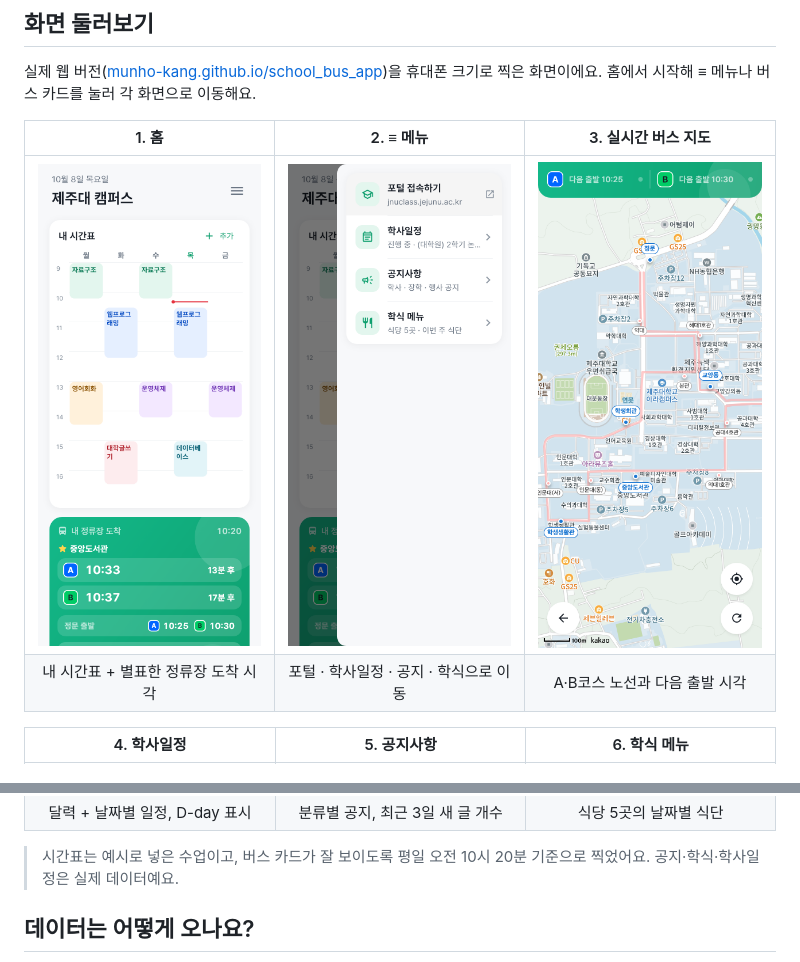
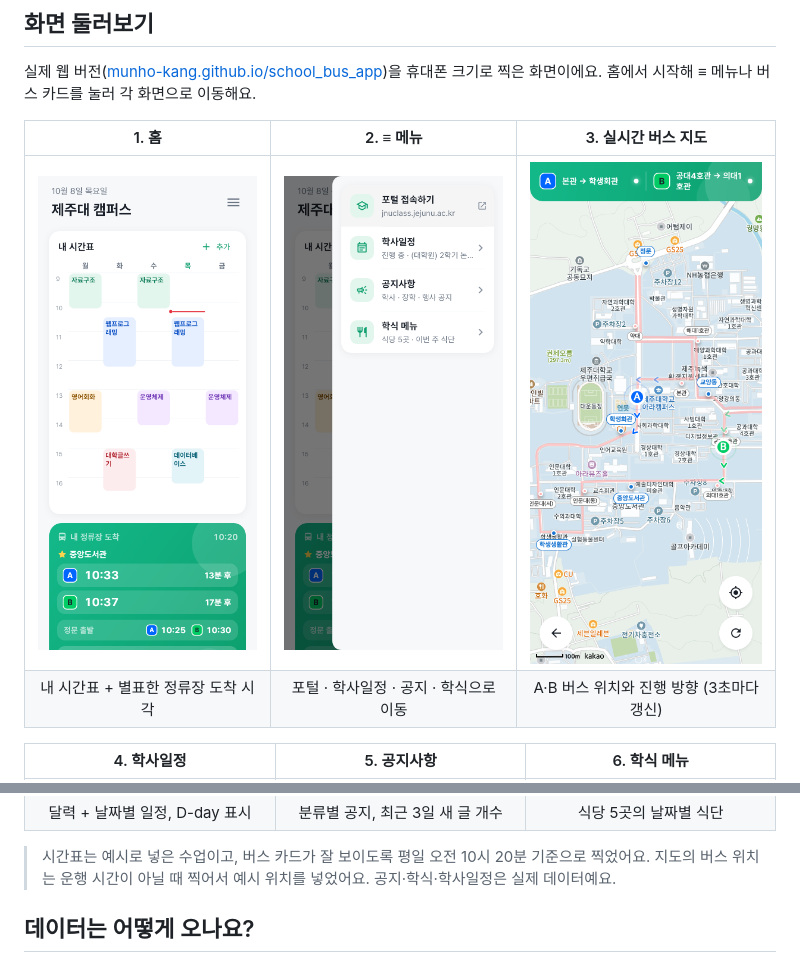
Before and after one commit to munho-kang/school_bus_app, a Markdown page: README.md, 2 parts joined by grey strips. GitHub-like rendering; pictures changed too: docs/screens/map.png.

Commit message:
README: 지도 화면을 A·B 버스가 보이는 사진으로 교체
Co-Authored-By: Claude Opus 5.5 (1M context) <noreply@anthropic.com>

```diff
--- a/README.md
+++ b/README.md
@@ -34,15 +34,16 @@
 
 | 1. 홈 | 2. ≡ 메뉴 | 3. 실시간 버스 지도 |
 | :---: | :---: | :---: |
-| <img src="docs/screens/home.png" width="250" alt="홈 화면: 내 시간표와 별표한 정류장 버스 도착 시각"> | <img src="docs/screens/drawer.png" width="250" alt="메뉴: 포털, 학사일정, 공지사항, 학식 메뉴"> | <img src="docs/screens/map.png" width="250" alt="카카오 지도 위 셔틀 노선과 정류장"> |
-| 내 시간표 + 별표한 정류장 도착 시각 | 포털 · 학사일정 · 공지 · 학식으로 이동 | A·B코스 노선과 다음 출발 시각 |
+| <img src="docs/screens/home.png" width="250" alt="홈 화면: 내 시간표와 별표한 정류장 버스 도착 시각"> | <img src="docs/screens/drawer.png" width="250" alt="메뉴: 포털, 학사일정, 공지사항, 학식 메뉴"> | <img src="docs/screens/map.png" width="250" alt="카카오 지도 위를 달리는 A·B 셔틀버스"> |
+| 내 시간표 + 별표한 정류장 도착 시각 | 포털 · 학사일정 · 공지 · 학식으로 이동 | A·B 버스 위치와 진행 방향 (3초마다 갱신) |
 
 | 4. 학사일정 | 5. 공지사항 | 6. 학식 메뉴 |
 | :---: | :---: | :---: |
 | <img src="docs/screens/schedule.png" width="250" alt="학사일정 달력"> | <img src="docs/screens/notice.png" width="250" alt="공지사항 목록"> | <img src="docs/screens/menu.png" width="250" alt="식당별 이번 주 식단"> |
 | 달력 + 날짜별 일정, D-day 표시 | 분류별 공지, 최근 3일 새 글 개수 | 식당 5곳의 날짜별 식단 |
 
-> 시간표는 예시로 넣은 수업이고, 버스 카드가 잘 보이도록 평일 오전 10시 20분 기준으로 찍었어요. 공지·학식·학사일정은 실제 데이터예요.
+> 시간표는 예시로 넣은 수업이고, 버스 카드가 잘 보이도록 평일 오전 10시 20분 기준으로 찍었어요.
+> 지도의 버스 위치는 운행 시간이 아닐 때 찍어서 예시 위치를 넣었어요. 공지·학식·학사일정은 실제 데이터예요.
 
 ## 데이터는 어떻게 오나요?
 
```
